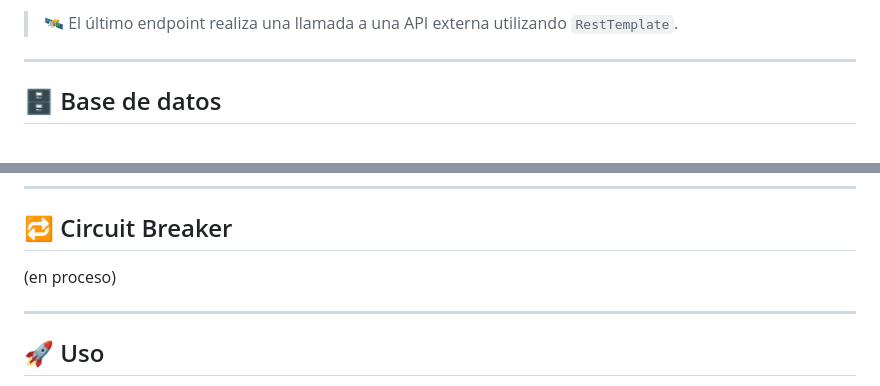
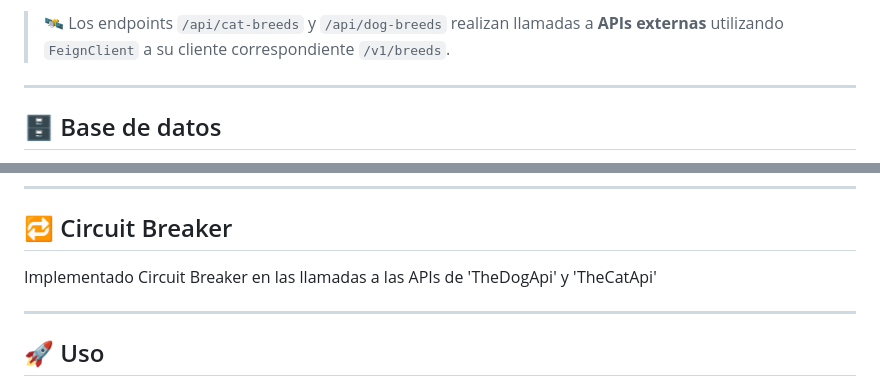
Before and after one commit to alonsomoros/viperaVet, a Markdown page: README.md, 2 parts joined by grey strips. GitHub-like rendering.

```diff
--- a/README.md
+++ b/README.md
@@ -51,5 +61,6 @@ El objetivo del proyecto es desarrollar una **API funcional con Spring Boot** qu
 
-> 🛰️ El último endpoint realiza una llamada a una API externa utilizando `RestTemplate`.
+
+> 🛰️ Los endpoints `/api/cat-breeds` y `/api/dog-breeds` realizan llamadas a **APIs externas** utilizando `FeignClient` a su cliente correspondiente `/v1/breeds`.
 
 ---
 
@@ -139,7 +153,7 @@ Esta interfaz permite **probar los endpoints** de manera interactiva.
 ---
 
 ## 🔁 Circuit Breaker
-(en proceso)
+Implementado Circuit Breaker en las llamadas a las APIs de 'TheDogApi' y 'TheCatApi'
 
 ---
 
```
Also changed, not shown: other parts of README.md (+34 -21 lines).
